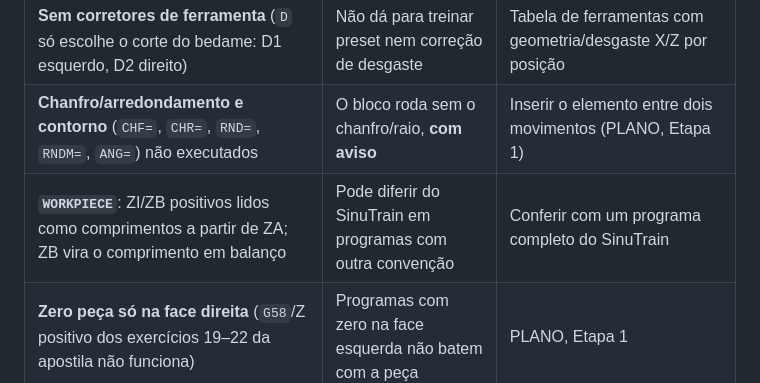
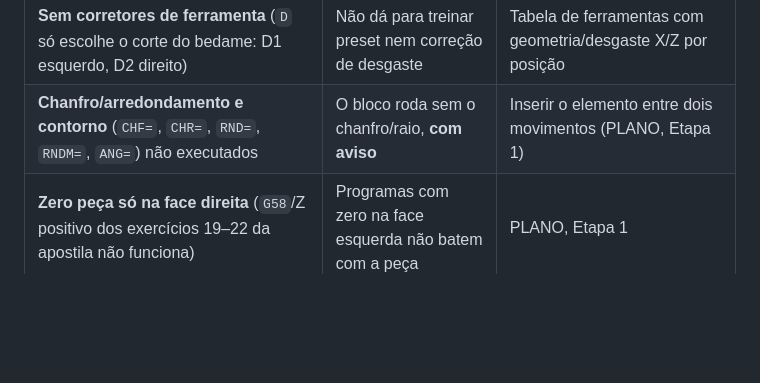
Before and after one commit to hadley-siqueira/torno-web, a Markdown page: docs/LIMITACOES.md, the part around the change. Drawn GitHub-style; blank space fills up the shorter version.

```diff
--- a/docs/LIMITACOES.md
+++ b/docs/LIMITACOES.md
@@ -16,7 +16,6 @@ O planejamento geral está em [PLANO.md](PLANO.md).
 | **G54–G57 sem deslocamento real** | O zero da peça é sempre a face; esquecer o G54 não causa erro | Coordenadas de máquina + tabela de origens; ver Etapa 0 do PLANO |
 | **Sem corretores de ferramenta** (`D` só escolhe o corte do bedame: D1 esquerdo, D2 direito) | Não dá para treinar preset nem correção de desgaste | Tabela de ferramentas com geometria/desgaste X/Z por posição |
 | **Chanfro/arredondamento e contorno** (`CHF=`, `CHR=`, `RND=`, `RNDM=`, `ANG=`) não executados | O bloco roda sem o chanfro/raio, **com aviso** | Inserir o elemento entre dois movimentos (PLANO, Etapa 1) |
-| **`WORKPIECE`**: ZI/ZB positivos lidos como comprimentos a partir de ZA; ZB vira o comprimento em balanço | Pode diferir do SinuTrain em programas com outra convenção | Conferir com um programa completo do SinuTrain |
 | **Zero peça só na face direita** (`G58`/Z positivo dos exercícios 19–22 da apostila não funciona) | Programas com zero na face esquerda não batem com a peça | PLANO, Etapa 1 |
 | **Rosca G33 só reta** (sem cônica, sem múltiplas entradas, sem `SF=`) | Roscas simples funcionam; as demais não | Acrescentar parâmetros conforme o 802D sl |
 | **Fanuc só o básico** (G0–G3, U/W, T0101, G28, G50 S, G96/G97, G98/G99) | Programas Fanuc com ciclos não rodam | Decisão do projeto: Fanuc é secundário (PLANO, decisão 4) |
```
Also changed, not shown: README.md (+16 -7 lines), docs/PLANO.md (+2 -0 lines), docs/img/bruto-e-torre.png, 5 other files.
